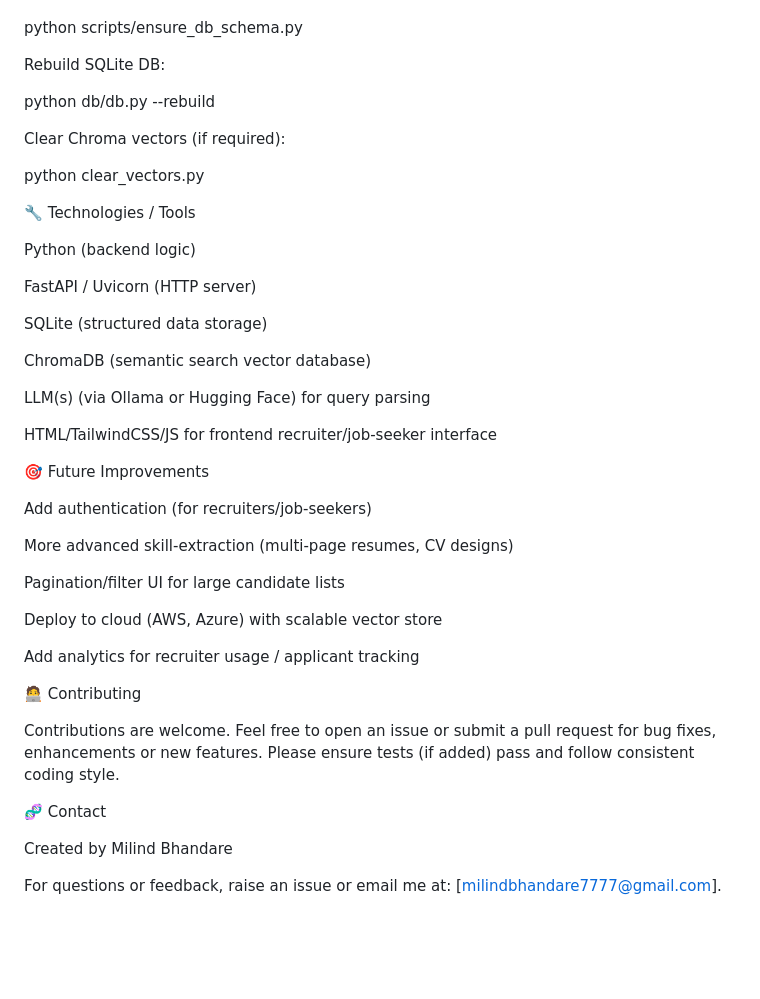
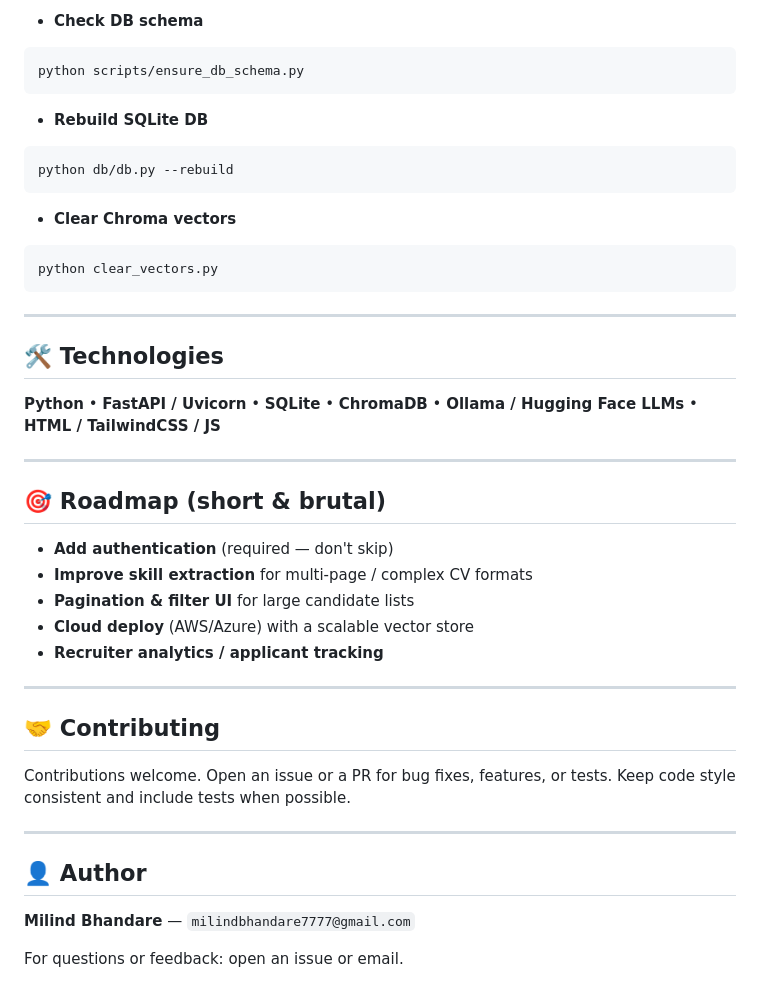
Before and after one commit to Milind-Bhandare/SkillMatch, a Markdown page: README.md, the part around the change printed below. Drawn GitHub-style; blank space fills up the shorter version.

````diff
--- a/README.md
+++ b/README.md
@@ -81,48 +81,48 @@ Check DB schema:
 
+* **Check DB schema**
+
+```bash
 python scripts/ensure_db_schema.py
+```
 
+* **Rebuild SQLite DB**
 
-Rebuild SQLite DB:
+```bash
+python db/db.py --rebuild
+```
 
-python db/db.py --rebuild
+* **Clear Chroma vectors**
 
+```bash
+python clear_vectors.py
+```
 
-Clear Chroma vectors (if required):
+---
 
-python clear_vectors.py
+## 🛠️ Technologies
 
-🔧 Technologies / Tools
+**Python** • **FastAPI / Uvicorn** • **SQLite** • **ChromaDB** • **Ollama / Hugging Face LLMs** • **HTML / TailwindCSS / JS**
 
-Python (backend logic)
+---
 
-FastAPI / Uvicorn (HTTP server)
+## 🎯 Roadmap (short & brutal)
 
-SQLite (structured data storage)
+* **Add authentication** (required — don't skip)
+* **Improve skill extraction** for multi-page / complex CV formats
+* **Pagination & filter UI** for large candidate lists
+* **Cloud deploy** (AWS/Azure) with a scalable vector store
+* **Recruiter analytics / applicant tracking**
 
-ChromaDB (semantic search vector database)
+---
 
-LLM(s) (via Ollama or Hugging Face) for query parsing
+## 🤝 Contributing
 
-HTML/TailwindCSS/JS for frontend recruiter/job-seeker interface
+Contributions welcome. Open an issue or a PR for bug fixes, features, or tests. Keep code style consistent and include tests when possible.
 
-🎯 Future Improvements
+---
 
-Add authentication (for recruiters/job-seekers)
+## 👤 Author
 
-More advanced skill‐extraction (multi-page resumes, CV designs)
+**Milind Bhandare** — `milindbhandare7777@gmail.com`
 
-Pagination/filter UI for large candidate lists
-
-Deploy to cloud (AWS, Azure) with scalable vector store
-
-Add analytics for recruiter usage / applicant tracking
-
-🧑‍💻 Contributing
-
-Contributions are welcome. Feel free to open an issue or submit a pull request for bug fixes, enhancements or new features. Please ensure tests (if added) pass and follow consistent coding style.
-
-🧬 Contact
-
-Created by Milind Bhandare
-
-For questions or feedback, raise an issue or email me at: [milindbhandare7777@gmail.com].
+For questions or feedback: open an issue or email.
````
Also changed, not shown: other parts of README.md (+46 -46 lines).
